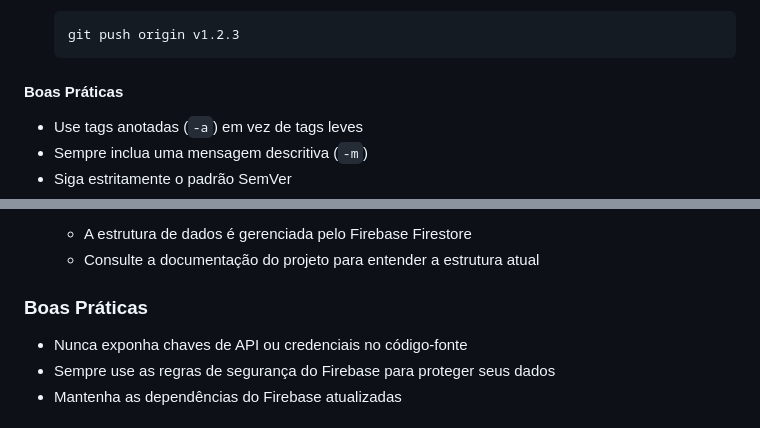
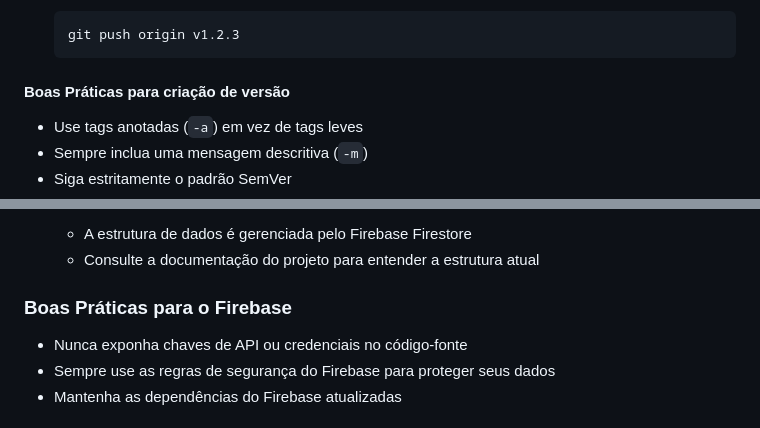
Before and after one commit to redfootlabs/redfootlabs.github.io, a Markdown page: CONTRIBUTING.md, 2 parts joined by grey strips. Drawn GitHub-style.

Commit message:
Update CONTRIBUTING.md
Ajuste em headings de contributing

````diff
--- a/CONTRIBUTING.md
+++ b/CONTRIBUTING.md
@@ -132,7 +132,7 @@ Exemplo: `v1.2.3`
    git push origin v1.2.3
    ```
 
-#### Boas Práticas
+#### Boas Práticas para criação de versão
 
 - Use tags anotadas (`-a`) em vez de tags leves
 - Sempre inclua uma mensagem descritiva (`-m`)
@@ -293,7 +293,7 @@ git push --delete origin v1.2.3
    - A estrutura de dados é gerenciada pelo Firebase Firestore
    - Consulte a documentação do projeto para entender a estrutura atual
 
-### Boas Práticas
+### Boas Práticas para o Firebase
 
 - Nunca exponha chaves de API ou credenciais no código-fonte
 - Sempre use as regras de segurança do Firebase para proteger seus dados
````
Also changed, not shown: other parts of CONTRIBUTING.md (+1 -1 lines).
